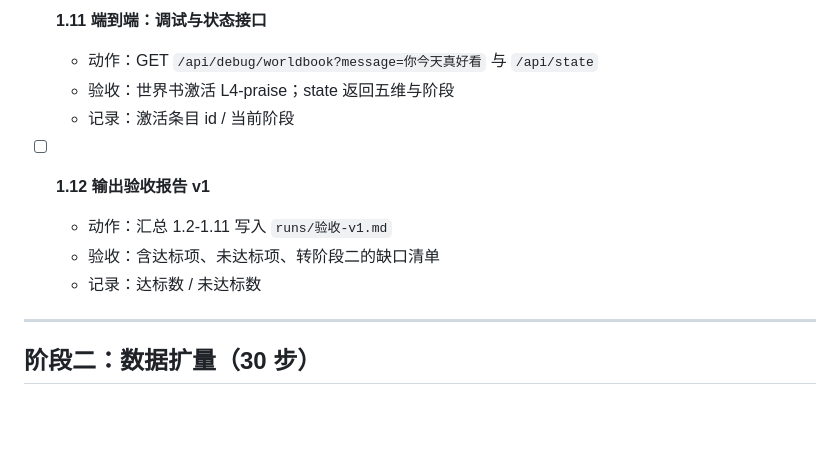
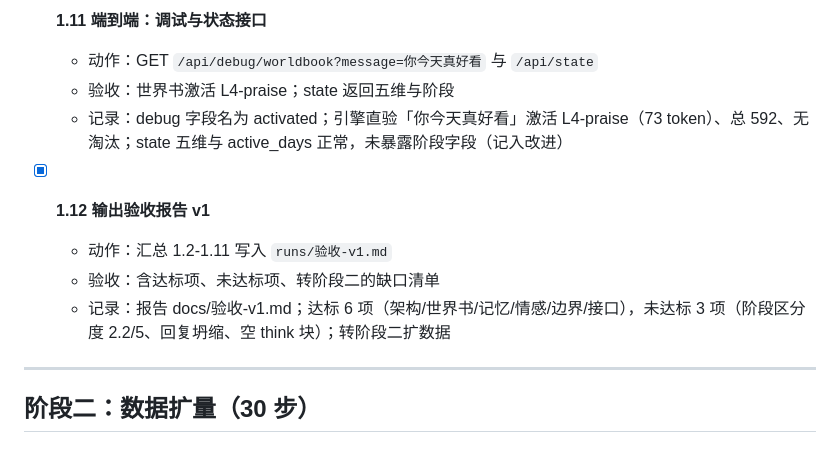
Before and after one commit to ntars/NT-Sine, a Markdown page: docs/开发交付清单.md, the part around one of its changes. Rendered like a GitHub page; blank space fills up the shorter version.

```diff
--- a/docs/开发交付清单.md
+++ b/docs/开发交付清单.md
@@ -81,13 +81,13 @@
 
-- [ ] **1.11 端到端：调试与状态接口**
+- [x] **1.11 端到端：调试与状态接口**
   - 动作：GET `/api/debug/worldbook?message=你今天真好看` 与 `/api/state`
   - 验收：世界书激活 L4-praise；state 返回五维与阶段
-  - 记录：激活条目 id / 当前阶段
+  - 记录：debug 字段名为 activated；引擎直验「你今天真好看」激活 L4-praise（73 token）、总 592、无淘汰；state 五维与 active_days 正常，未暴露阶段字段（记入改进）
 
-- [ ] **1.12 输出验收报告 v1**
+- [x] **1.12 输出验收报告 v1**
   - 动作：汇总 1.2-1.11 写入 `runs/验收-v1.md`
   - 验收：含达标项、未达标项、转阶段二的缺口清单
-  - 记录：达标数 / 未达标数
+  - 记录：报告 docs/验收-v1.md；达标 6 项（架构/世界书/记忆/情感/边界/接口），未达标 3 项（阶段区分度 2.2/5、回复坍缩、空 think 块）；转阶段二扩数据
 
 ---
 
```
Also changed, not shown: other parts of docs/开发交付清单.md (+20 -20 lines), docs/验收-v1.md (added, +62 -0 lines).
